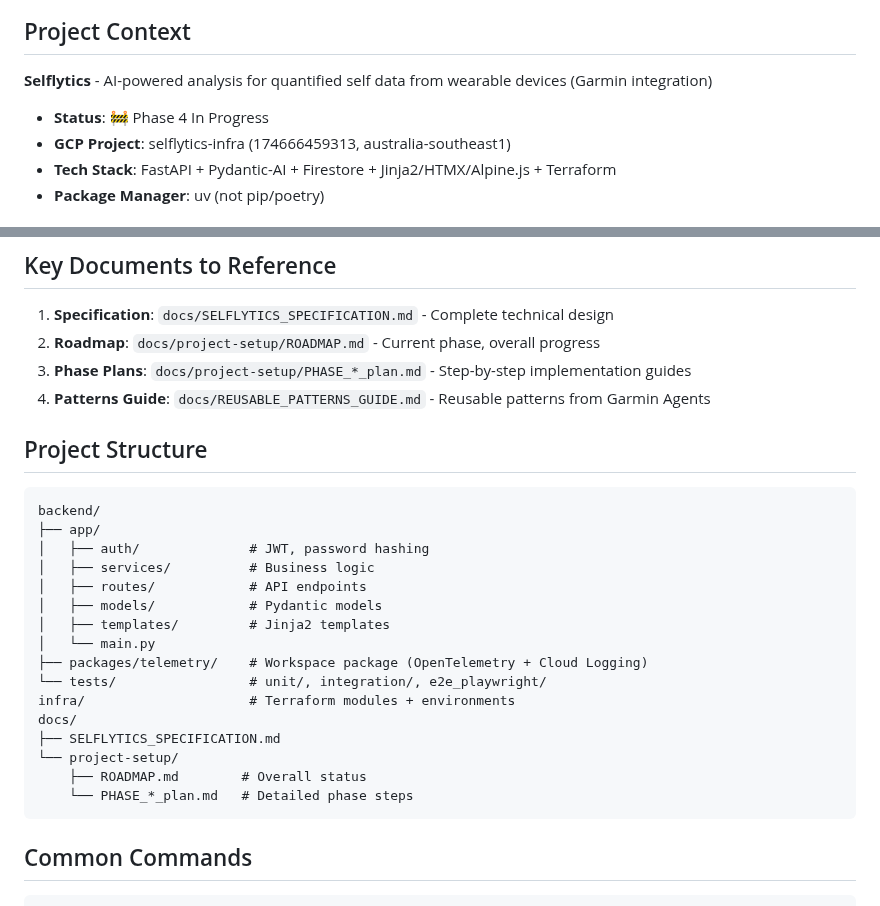
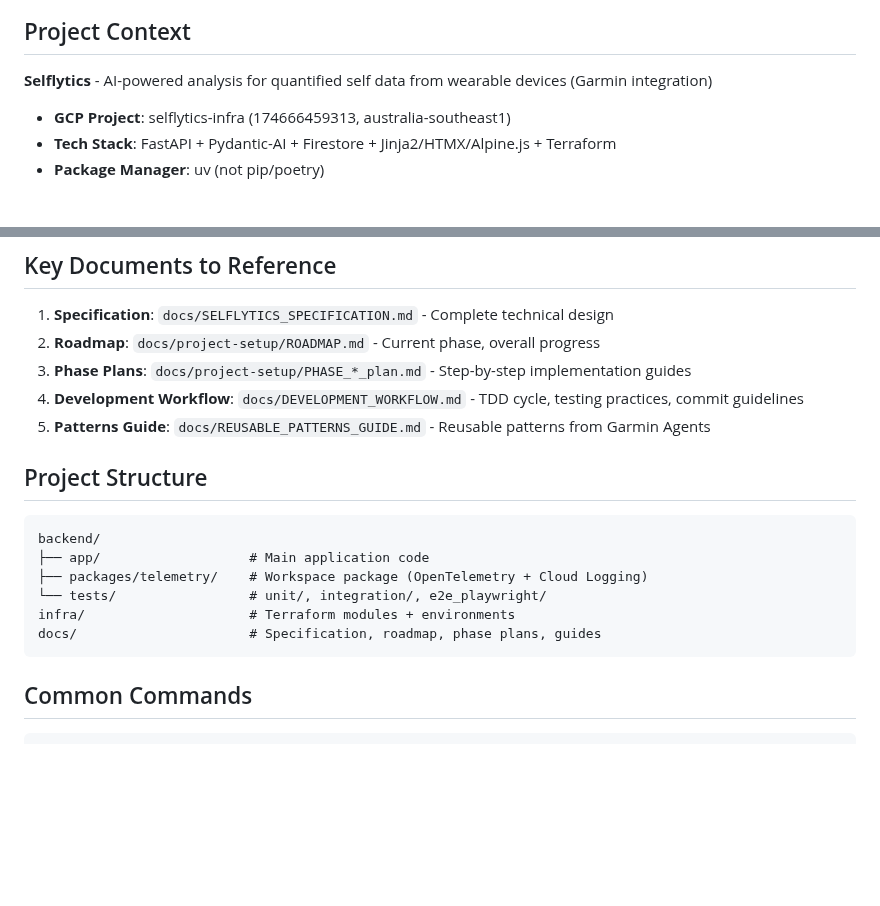
Before and after one commit to anbaricideas/selflytics, a Markdown page: .claude/CLAUDE.md, 2 parts joined by grey strips. Rendered like a GitHub page; blank space fills up the shorter version.

Commit message:
fix: Remove ephemeral status and detailed folder structure from CLAUDE.md
- Removed "Status: Phase 4 In Progress" (changes frequently, not appropriate for CLAUDE.md)
- Simplified project structure (removed ephemeral docs/ subfolders)
- Added DEVELOPMENT_WORKFLOW.md to key documents (was incorrectly removed)

CLAUDE.md should contain stable guidance, not current development status.
Status information belongs in ROADMAP.md.

````diff
--- a/.claude/CLAUDE.md
+++ b/.claude/CLAUDE.md
@@ -6,7 +6,6 @@ This file provides guidance to Claude Code (claude.ai/code) when working with co
 
 **Selflytics** - AI-powered analysis for quantified self data from wearable devices (Garmin integration)
 
-- **Status**: 🚧 Phase 4 In Progress
 - **GCP Project**: selflytics-infra (174666459313, australia-southeast1)
 - **Tech Stack**: FastAPI + Pydantic-AI + Firestore + Jinja2/HTMX/Alpine.js + Terraform
 - **Package Manager**: uv (not pip/poetry)
@@ -21,27 +20,18 @@ This file provides guidance to Claude Code (claude.ai/code) when working with co
 1. **Specification**: `docs/SELFLYTICS_SPECIFICATION.md` - Complete technical design
 2. **Roadmap**: `docs/project-setup/ROADMAP.md` - Current phase, overall progress
 3. **Phase Plans**: `docs/project-setup/PHASE_*_plan.md` - Step-by-step implementation guides
-4. **Patterns Guide**: `docs/REUSABLE_PATTERNS_GUIDE.md` - Reusable patterns from Garmin Agents
+4. **Development Workflow**: `docs/DEVELOPMENT_WORKFLOW.md` - TDD cycle, testing practices, commit guidelines
+5. **Patterns Guide**: `docs/REUSABLE_PATTERNS_GUIDE.md` - Reusable patterns from Garmin Agents
 
 ## Project Structure
 
 ```
 backend/
-├── app/
-│   ├── auth/              # JWT, password hashing
-│   ├── services/          # Business logic
-│   ├── routes/            # API endpoints
-│   ├── models/            # Pydantic models
-│   ├── templates/         # Jinja2 templates
-│   └── main.py
+├── app/                   # Main application code
 ├── packages/telemetry/    # Workspace package (OpenTelemetry + Cloud Logging)
 └── tests/                 # unit/, integration/, e2e_playwright/
 infra/                     # Terraform modules + environments
-docs/
-├── SELFLYTICS_SPECIFICATION.md
-└── project-setup/
-    ├── ROADMAP.md        # Overall status
-    └── PHASE_*_plan.md   # Detailed phase steps
+docs/                      # Specification, roadmap, phase plans, guides
 ```
 
 ## Common Commands
````
